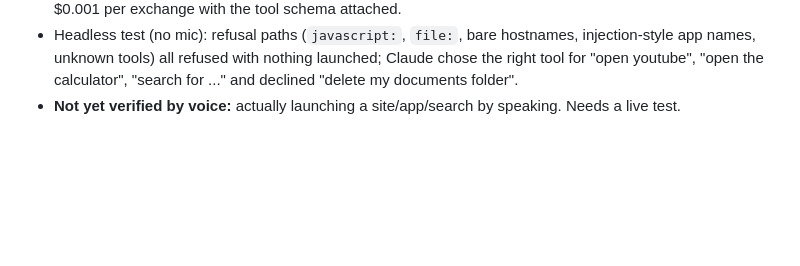
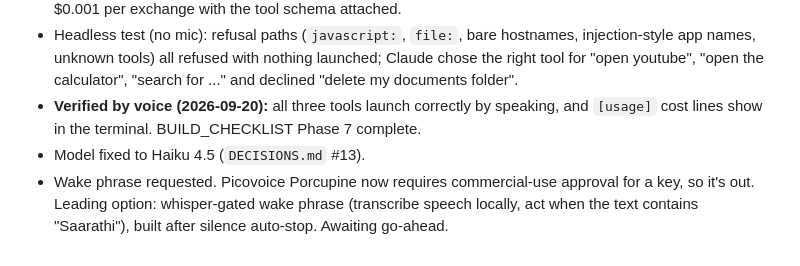
Before and after one commit to balemarthy/saarathi, a Markdown page: SESSION_LOG.md, the part around the change. Drawn GitHub-style; blank space fills up the shorter version.

Commit message:
Phase 7 verified by voice; log wake-phrase options
Co-Authored-By: Claude Sonnet 5 <noreply@anthropic.com>

```diff
--- a/SESSION_LOG.md
+++ b/SESSION_LOG.md
@@ -135,5 +135,11 @@ local only).
   hostnames, injection-style app names, unknown tools) all refused with
   nothing launched; Claude chose the right tool for "open youtube", "open the
   calculator", "search for ..." and declined "delete my documents folder".
-- **Not yet verified by voice:** actually launching a site/app/search by
-  speaking. Needs a live test.
+- **Verified by voice (2026-09-20):** all three tools launch correctly by
+  speaking, and `[usage]` cost lines show in the terminal. BUILD_CHECKLIST
+  Phase 7 complete.
+- Model fixed to Haiku 4.5 (`DECISIONS.md` #13).
+- Wake phrase requested. Picovoice Porcupine now requires commercial-use
+  approval for a key, so it's out. Leading option: whisper-gated wake phrase
+  (transcribe speech locally, act when the text contains "Saarathi"), built
+  after silence auto-stop. Awaiting go-ahead.
```
Also changed, not shown: BUILD_CHECKLIST.md (+3 -3 lines).
